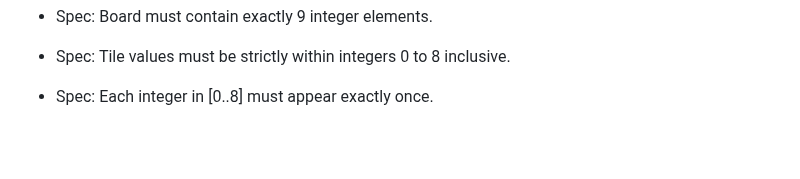
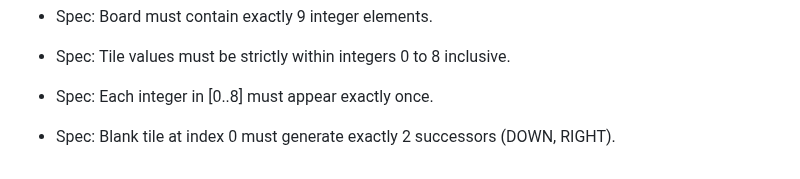
Before and after one commit to lakshyamehrotra28/AI-8Puzzle-Visualizer, a Markdown page: docs/testing.md, the part around the change. Rendered like a GitHub page; blank space fills up the shorter version.

Commit message:
docs: document unit test specification for corner blank legal moves

```diff
--- a/docs/testing.md
+++ b/docs/testing.md
@@ -161,3 +161,5 @@ All 64 tests execute in under 200 milliseconds and require zero external depende
 - Spec: Tile values must be strictly within integers 0 to 8 inclusive.
 
 - Spec: Each integer in [0..8] must appear exactly once.
+
+- Spec: Blank tile at index 0 must generate exactly 2 successors (DOWN, RIGHT).
```
